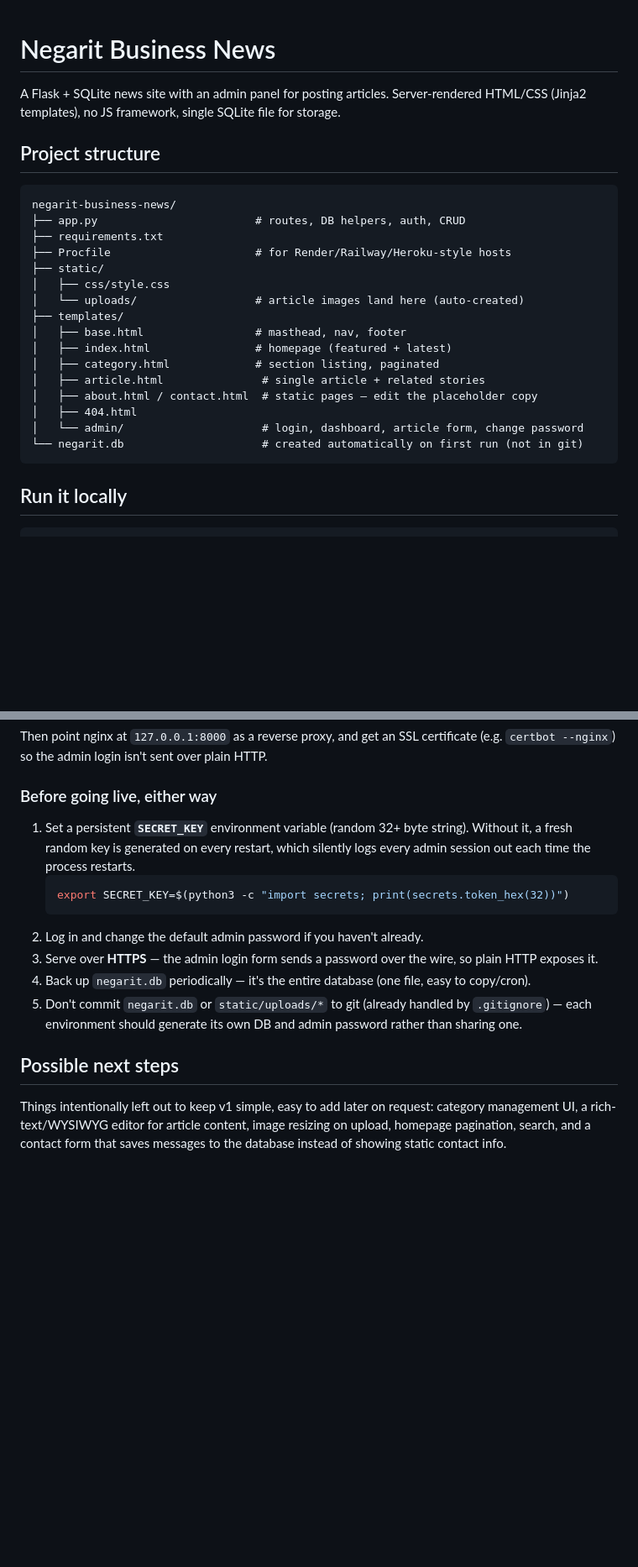
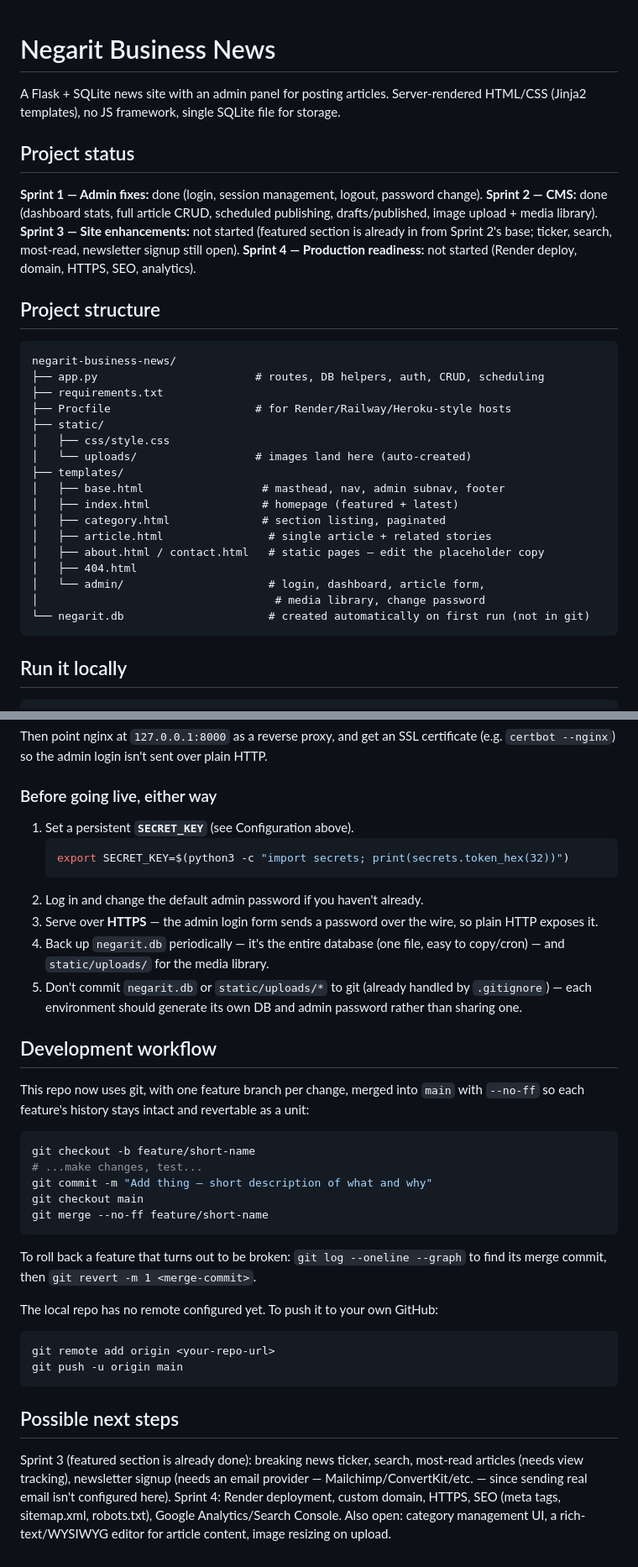
Before and after one commit to Liben4/negarit-business-news, a Markdown page: README.md, 2 parts joined by grey strips. Shown at 84% size. Drawn GitHub-style; blank space fills up the shorter version.

````diff
--- a/README.md
+++ b/README.md
@@ -4,25 +4,37 @@ A Flask + SQLite news site with an admin panel for posting articles.
 Server-rendered HTML/CSS (Jinja2 templates), no JS framework, single SQLite
 file for storage.
 
+## Project status
+
+**Sprint 1 — Admin fixes:** done (login, session management, logout, password change).
+**Sprint 2 — CMS:** done (dashboard stats, full article CRUD, scheduled
+publishing, drafts/published, image upload + media library).
+**Sprint 3 — Site enhancements:** not started (featured section is already
+in from Sprint 2's base; ticker, search, most-read, newsletter signup still
+open).
+**Sprint 4 — Production readiness:** not started (Render deploy, domain,
+HTTPS, SEO, analytics).
+
 ## Project structure
 
 ```
 negarit-business-news/
-├── app.py                        # routes, DB helpers, auth, CRUD
+├── app.py                        # routes, DB helpers, auth, CRUD, scheduling
 ├── requirements.txt
 ├── Procfile                      # for Render/Railway/Heroku-style hosts
 ├── static/
 │   ├── css/style.css
-│   └── uploads/                  # article images land here (auto-created)
+│   └── uploads/                  # images land here (auto-created)
 ├── templates/
-│   ├── base.html                 # masthead, nav, footer
-│   ├── index.html                # homepage (featured + latest)
-│   ├── category.html             # section listing, paginated
-│   ├── article.html               # single article + related stories
-│   ├── about.html / contact.html  # static pages — edit the placeholder copy
+│   ├── base.html                  # masthead, nav, admin subnav, footer
+│   ├── index.html                 # homepage (featured + latest)
+│   ├── category.html              # section listing, paginated
+│   ├── article.html                # single article + related stories
+│   ├── about.html / contact.html   # static pages — edit the placeholder copy
 │   ├── 404.html
-│   └── admin/                     # login, dashboard, article form, change password
-└── negarit.db                     # created automatically on first run (not in git)
+│   └── admin/                      # login, dashboard, article form,
+│                                    # media library, change password
+└── negarit.db                      # created automatically on first run (not in git)
 ```
 
 ## Run it locally
@@ -123,10 +163,7 @@ certificate (e.g. `certbot --nginx`) so the admin login isn't sent over
 plain HTTP.
 
 ### Before going live, either way
-1. Set a persistent **`SECRET_KEY`** environment variable (random 32+ byte
-   string). Without it, a fresh random key is generated on every restart,
-   which silently logs every admin session out each time the process
-   restarts.
+1. Set a persistent **`SECRET_KEY`** (see Configuration above).
    ```bash
    export SECRET_KEY=$(python3 -c "import secrets; print(secrets.token_hex(32))")
    ```
@@ -134,14 +171,40 @@ plain HTTP.
 3. Serve over **HTTPS** — the admin login form sends a password over the
    wire, so plain HTTP exposes it.
 4. Back up `negarit.db` periodically — it's the entire database (one file,
-   easy to copy/cron).
+   easy to copy/cron) — and `static/uploads/` for the media library.
 5. Don't commit `negarit.db` or `static/uploads/*` to git (already handled
    by `.gitignore`) — each environment should generate its own DB and admin
    password rather than sharing one.
 
+## Development workflow
+
+This repo now uses git, with one feature branch per change, merged into
+`main` with `--no-ff` so each feature's history stays intact and revertable
+as a unit:
+
+```bash
+git checkout -b feature/short-name
+# ...make changes, test...
+git commit -m "Add thing — short description of what and why"
+git checkout main
+git merge --no-ff feature/short-name
+```
+
+To roll back a feature that turns out to be broken: `git log --oneline
+--graph` to find its merge commit, then `git revert -m 1 <merge-commit>`.
+
+The local repo has no remote configured yet. To push it to your own GitHub:
+```bash
+git remote add origin <your-repo-url>
+git push -u origin main
+```
+
 ## Possible next steps
 
-Things intentionally left out to keep v1 simple, easy to add later on request:
-category management UI, a rich-text/WYSIWYG editor for article content,
-image resizing on upload, homepage pagination, search, and a contact form
-that saves messages to the database instead of showing static contact info.
+Sprint 3 (featured section is already done): breaking news ticker, search,
+most-read articles (needs view tracking), newsletter signup (needs an email
+provider — Mailchimp/ConvertKit/etc. — since sending real email isn't
+configured here). Sprint 4: Render deployment, custom domain, HTTPS, SEO
+(meta tags, sitemap.xml, robots.txt), Google Analytics/Search Console.
+Also open: category management UI, a rich-text/WYSIWYG editor for article
+content, image resizing on upload.
````
Also changed, not shown: other parts of README.md (+37 -9 lines).
